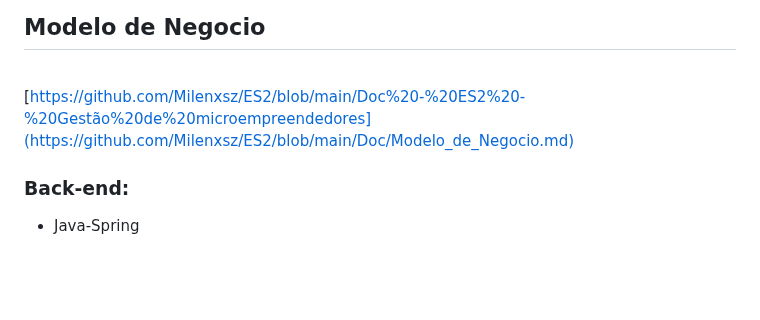
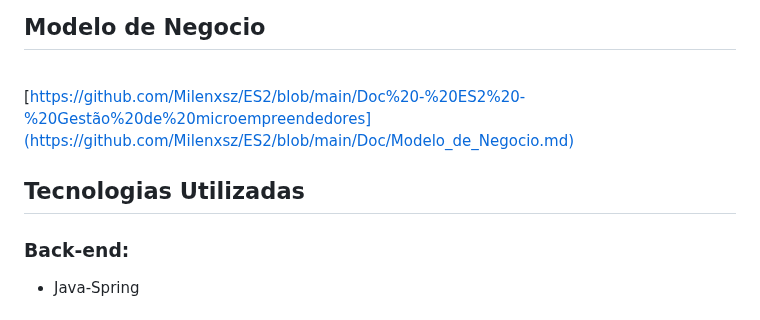
Before and after one commit to GabrielAlves027/ES2, a Markdown page: README.md, the part around the change. Rendered like a GitHub page; blank space fills up the shorter version.

```diff
--- a/README.md
+++ b/README.md
@@ -16,6 +16,7 @@ Um sistema de gestão para microempreendedor deve ser acessível, intuitivo e ab
 
 <br>[https://github.com/Milenxsz/ES2/blob/main/Doc%20-%20ES2%20-%20Gestão%20de%20microempreendedores](https://github.com/Milenxsz/ES2/blob/main/Doc/Modelo_de_Negocio.md)</br>
 
+## Tecnologias Utilizadas
 ### Back-end:
  - Java-Spring
 
```
